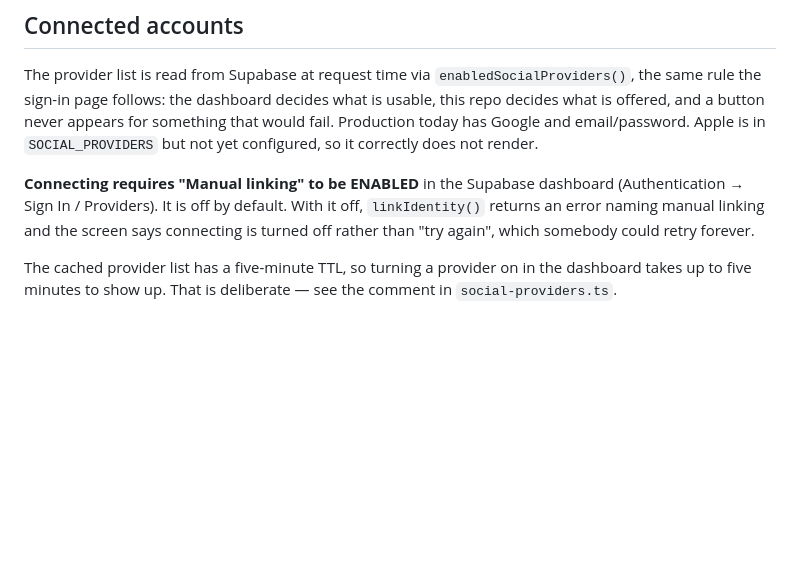
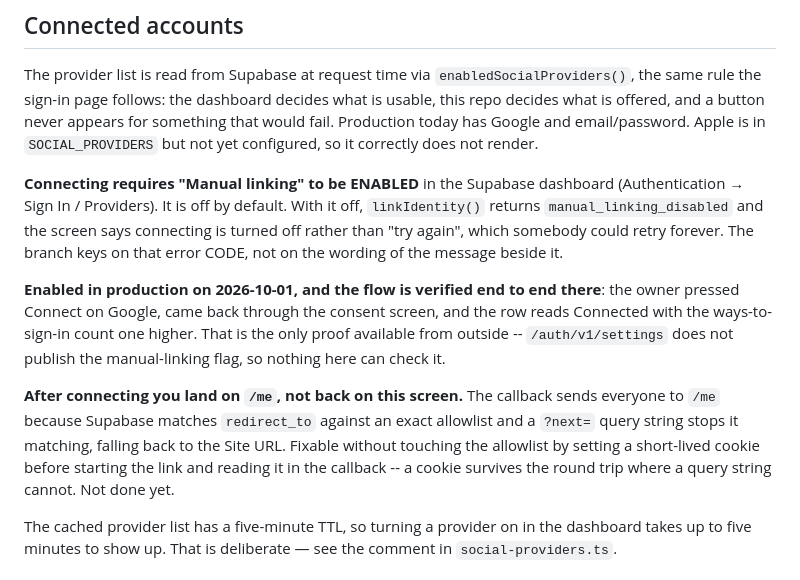
Before and after one commit to imnotarobot360/winch-up, a Markdown page: docs/account-security.md, the part around the change. Rendered like a GitHub page; blank space fills up the shorter version.

Commit message:
docs: Google account linking is verified in production
Manual linking was enabled in the Supabase dashboard on 2026-10-01 and the
owner ran the flow: Connect on Google, through the consent screen, back to the
app, and the row reads Connected with the method count one higher.

Worth recording because it is the only proof obtainable. /auth/v1/settings
does not publish the manual-linking flag, so nothing in this repo and no
unauthenticated probe can check whether it is on -- the button working in a
real session is the whole test.

Also notes the one rough edge left: connecting lands on /me rather than back
on the security screen, because Supabase matches redirect_to against an exact
allowlist and a ?next= query string stops it matching. A cookie set before the
link and read in the callback fixes it without touching the allowlist.

Co-Authored-By: Claude Opus 5 <noreply@anthropic.com>

```diff
--- a/docs/account-security.md
+++ b/docs/account-security.md
@@ -66,8 +66,20 @@ not render.
 
 **Connecting requires "Manual linking" to be ENABLED** in the Supabase dashboard
 (Authentication → Sign In / Providers). It is off by default. With it off, `linkIdentity()`
-returns an error naming manual linking and the screen says connecting is turned off rather than
-"try again", which somebody could retry forever.
+returns `manual_linking_disabled` and the screen says connecting is turned off rather than "try
+again", which somebody could retry forever. The branch keys on that error CODE, not on the
+wording of the message beside it.
+
+**Enabled in production on 2026-10-01, and the flow is verified end to end there**: the owner
+pressed Connect on Google, came back through the consent screen, and the row reads Connected
+with the ways-to-sign-in count one higher. That is the only proof available from outside --
+`/auth/v1/settings` does not publish the manual-linking flag, so nothing here can check it.
+
+**After connecting you land on `/me`, not back on this screen.** The callback sends everyone to
+`/me` because Supabase matches `redirect_to` against an exact allowlist and a `?next=` query
+string stops it matching, falling back to the Site URL. Fixable without touching the allowlist by
+setting a short-lived cookie before starting the link and reading it in the callback -- a cookie
+survives the round trip where a query string cannot. Not done yet.
 
 The cached provider list has a five-minute TTL, so turning a provider on in the dashboard takes
 up to five minutes to show up. That is deliberate — see the comment in `social-providers.ts`.
```
